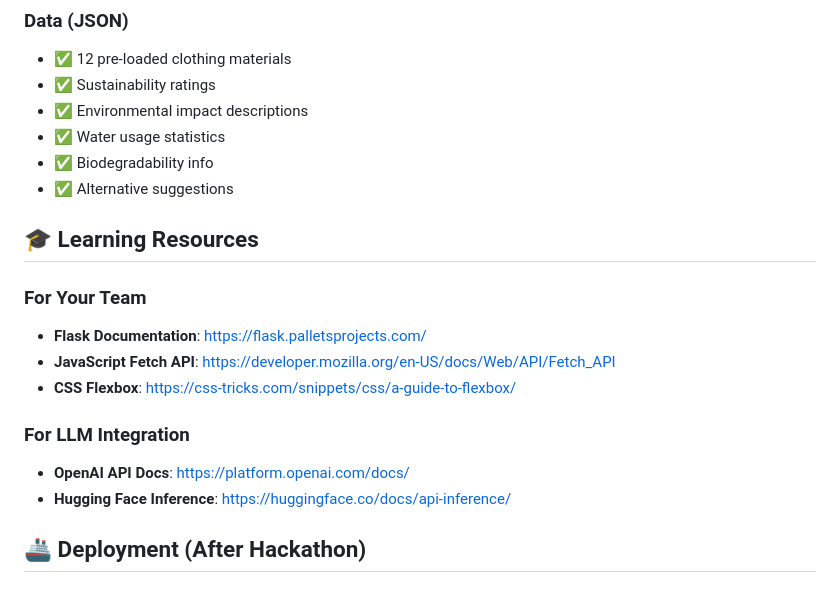
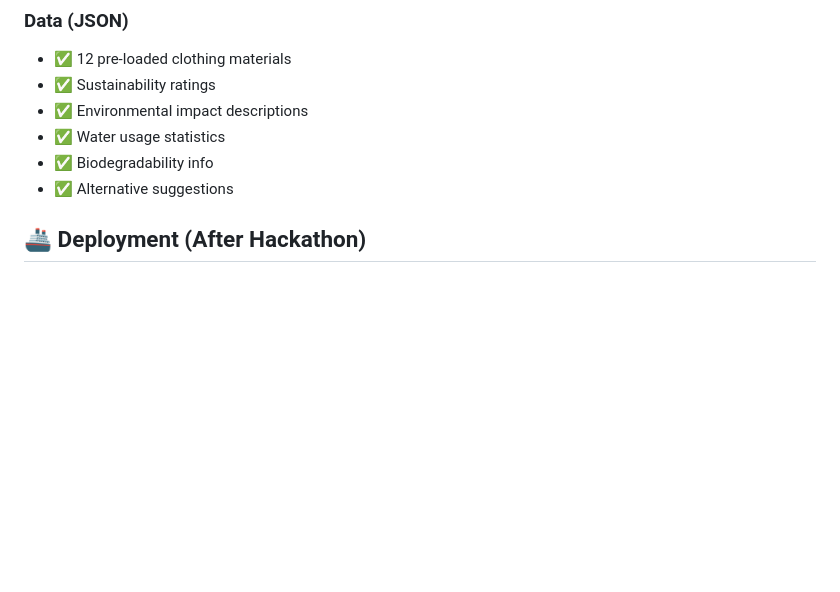
Before and after one commit to foozld/ReThread, a Markdown page: README.md, the part around the change. Rendered like a GitHub page; blank space fills up the shorter version.

Commit message:
Update README with project details and features

```diff
--- a/README.md
+++ b/README.md
@@ -67,17 +67,6 @@ ReThread/
 - ✅ Water usage statistics
 - ✅ Biodegradability info
 - ✅ Alternative suggestions
-
-## 🎓 Learning Resources
-
-### For Your Team
-- **Flask Documentation**: https://flask.palletsprojects.com/
-- **JavaScript Fetch API**: https://developer.mozilla.org/en-US/docs/Web/API/Fetch_API
-- **CSS Flexbox**: https://css-tricks.com/snippets/css/a-guide-to-flexbox/
-
-### For LLM Integration
-- **OpenAI API Docs**: https://platform.openai.com/docs/
-- **Hugging Face Inference**: https://huggingface.co/docs/api-inference/
 
 ## 🚢 Deployment (After Hackathon)
 
```
